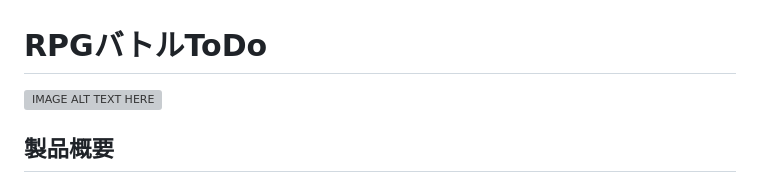
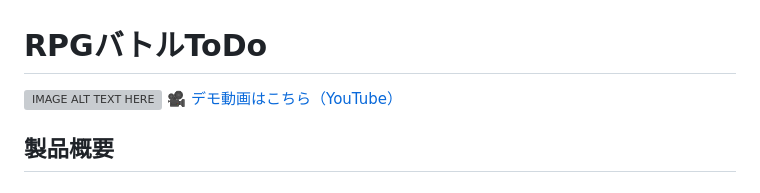
Before and after one commit to jphacks/tk_a_2512, a Markdown page: README.md, the part around the change. Rendered like a GitHub page; grey boxes are pictures that could not be loaded.

```diff
--- a/README.md
+++ b/README.md
@@ -1,6 +1,7 @@
 # RPGバトルToDo
 
 [![IMAGE ALT TEXT HERE](https://jphacks.com/wp-content/uploads/2025/05/JPHACKS2025_ogp.jpg)](https://www.youtube.com/watch?v=lA9EluZugD8)
+🎥 [デモ動画はこちら（YouTube）](https://youtu.be/NEEN3cgkwik)
 
 ## 製品概要
 ### 背景(製品開発のきっかけ、課題等）
```
